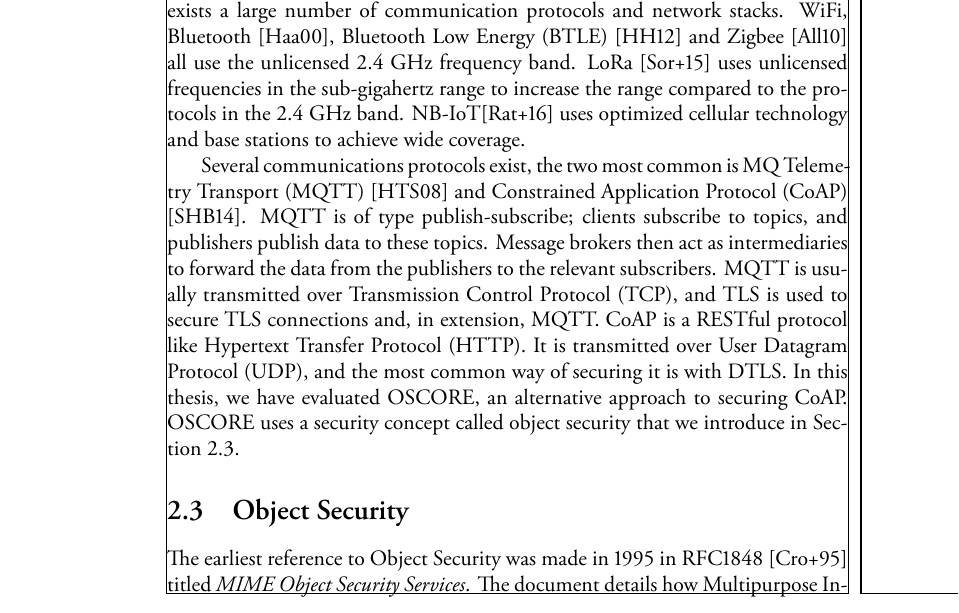
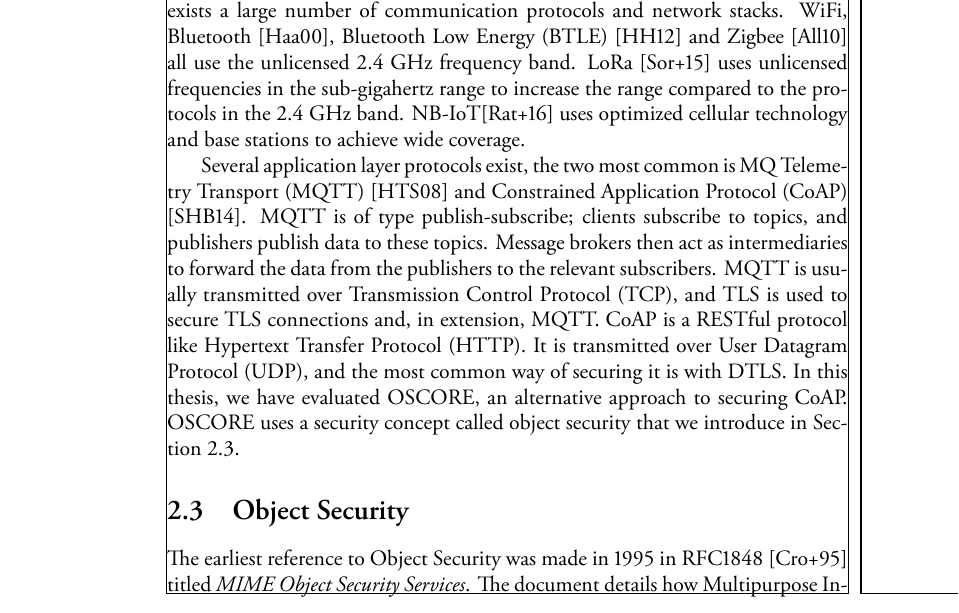
Before and after one commit to Gunzter/lic-avhandling, a LaTeX thesis (main.tex, which reads kappa.tex): part of page 23 of 142, cut so that both start at the same text. Compiled offline with XeLaTeX.

Commit message:
Updates from Overleaf

```diff
--- a/kappa.tex
+++ b/kappa.tex
@@ -192,7 +192,7 @@ Internet of Things has become the catch-all term for all kinds of connected devi
 Many actors have developed Wireless Sensor Networks; as a result of this, there exists a large number of communication protocols and network stacks. WiFi, Bluetooth \cite{haartsen2000bluetooth}, Bluetooth Low Energy (BTLE) \cite{heydon2012bluetooth} and Zigbee \cite{alliance2010zigbee} all use the unlicensed 2.4 GHz frequency band. LoRa \cite{sornin2015lora} uses unlicensed frequencies in the sub-gigahertz range to increase the range compared to the protocols in the 2.4 GHz band. NB-IoT\cite{ratasuk2016nb} uses optimized cellular technology and base stations to achieve wide coverage.
 
 
-Several communications protocols exist, the two most common is MQ Telemetry Transport (MQTT) \cite{hunkeler2008mqtt} and Constrained Application Protocol (CoAP) \cite{rfc7252}. MQTT is of type publish-subscribe; clients subscribe to topics, and publishers publish data to these topics. Message brokers then act as intermediaries to forward the data from the publishers to the relevant subscribers.
+Several application layer protocols exist, the two most common is MQ Telemetry Transport (MQTT) \cite{hunkeler2008mqtt} and Constrained Application Protocol (CoAP) \cite{rfc7252}. MQTT is of type publish-subscribe; clients subscribe to topics, and publishers publish data to these topics. Message brokers then act as intermediaries to forward the data from the publishers to the relevant subscribers.
 MQTT is usually transmitted over Transmission Control Protocol (TCP), and TLS is used to secure TLS connections and, in extension, MQTT.
 CoAP is a RESTful protocol like Hypertext Transfer Protocol (HTTP). It is transmitted over User Datagram Protocol (UDP), and the most common way of securing it is with DTLS. In this thesis, we have evaluated OSCORE, an alternative approach to securing CoAP. OSCORE uses a security concept called object security that we introduce in Section \ref{sec:object_security}.
 
```
